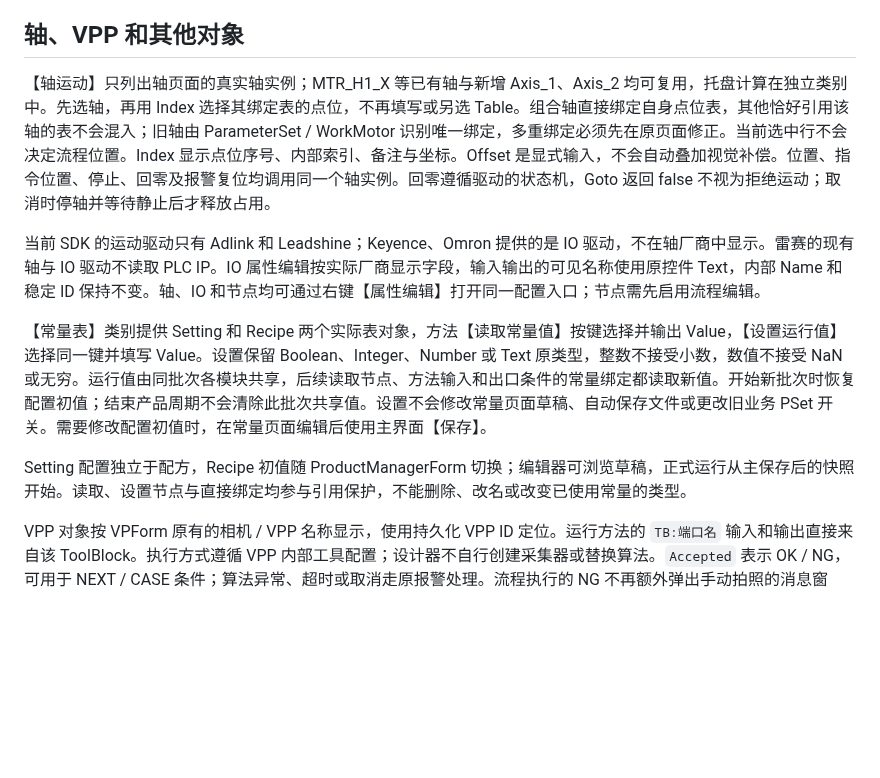
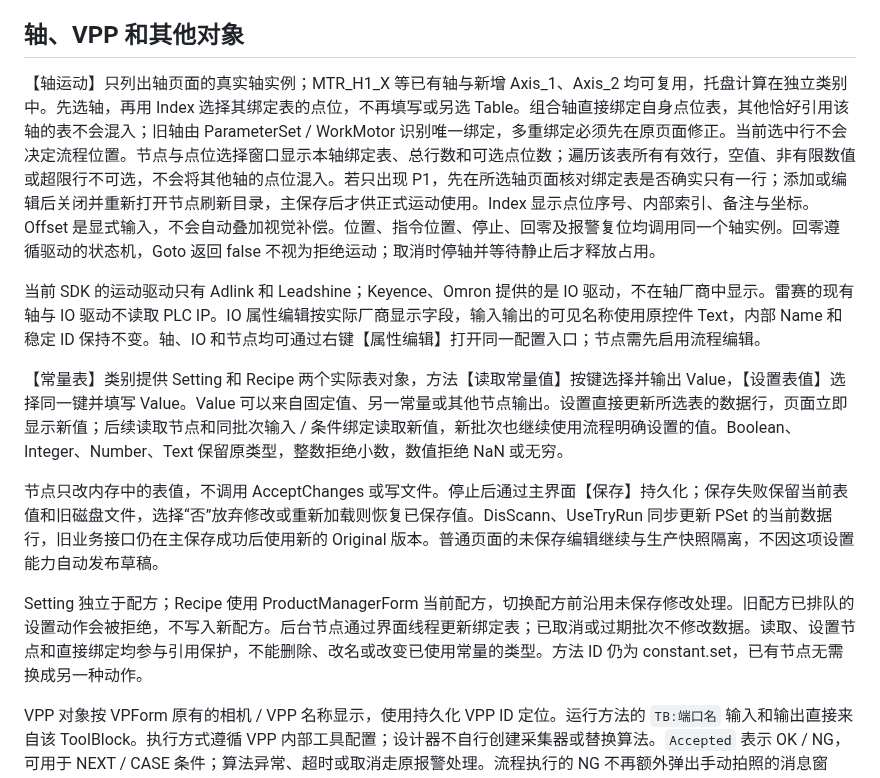
Before and after one commit to NewPowerSW/AlphaRap2.08, a Markdown page: docs/FlowObjectMethods.md, the part around the change. Rendered like a GitHub page; blank space fills up the shorter version.

```diff
--- a/docs/FlowObjectMethods.md
+++ b/docs/FlowObjectMethods.md
@@ -13,13 +13,15 @@
 
 ## 轴、VPP 和其他对象
 
-【轴运动】只列出轴页面的真实轴实例；MTR_H1_X 等已有轴与新增 Axis_1、Axis_2 均可复用，托盘计算在独立类别中。先选轴，再用 Index 选择其绑定表的点位，不再填写或另选 Table。组合轴直接绑定自身点位表，其他恰好引用该轴的表不会混入；旧轴由 ParameterSet / WorkMotor 识别唯一绑定，多重绑定必须先在原页面修正。当前选中行不会决定流程位置。Index 显示点位序号、内部索引、备注与坐标。Offset 是显式输入，不会自动叠加视觉补偿。位置、指令位置、停止、回零及报警复位均调用同一个轴实例。回零遵循驱动的状态机，Goto 返回 false 不视为拒绝运动；取消时停轴并等待静止后才释放占用。
+【轴运动】只列出轴页面的真实轴实例；MTR_H1_X 等已有轴与新增 Axis_1、Axis_2 均可复用，托盘计算在独立类别中。先选轴，再用 Index 选择其绑定表的点位，不再填写或另选 Table。组合轴直接绑定自身点位表，其他恰好引用该轴的表不会混入；旧轴由 ParameterSet / WorkMotor 识别唯一绑定，多重绑定必须先在原页面修正。当前选中行不会决定流程位置。节点与点位选择窗口显示本轴绑定表、总行数和可选点位数；遍历该表所有有效行，空值、非有限数值或超限行不可选，不会将其他轴的点位混入。若只出现 P1，先在所选轴页面核对绑定表是否确实只有一行；添加或编辑后关闭并重新打开节点刷新目录，主保存后才供正式运动使用。Index 显示点位序号、内部索引、备注与坐标。Offset 是显式输入，不会自动叠加视觉补偿。位置、指令位置、停止、回零及报警复位均调用同一个轴实例。回零遵循驱动的状态机，Goto 返回 false 不视为拒绝运动；取消时停轴并等待静止后才释放占用。
 
 当前 SDK 的运动驱动只有 Adlink 和 Leadshine；Keyence、Omron 提供的是 IO 驱动，不在轴厂商中显示。雷赛的现有轴与 IO 驱动不读取 PLC IP。IO 属性编辑按实际厂商显示字段，输入输出的可见名称使用原控件 Text，内部 Name 和稳定 ID 保持不变。轴、IO 和节点均可通过右键【属性编辑】打开同一配置入口；节点需先启用流程编辑。
 
-【常量表】类别提供 Setting 和 Recipe 两个实际表对象，方法【读取常量值】按键选择并输出 Value，【设置运行值】选择同一键并填写 Value。设置保留 Boolean、Integer、Number 或 Text 原类型，整数不接受小数，数值不接受 NaN 或无穷。运行值由同批次各模块共享，后续读取节点、方法输入和出口条件的常量绑定都读取新值。开始新批次时恢复配置初值；结束产品周期不会清除此批次共享值。设置不会修改常量页面草稿、自动保存文件或更改旧业务 PSet 开关。需要修改配置初值时，在常量页面编辑后使用主界面【保存】。
+【常量表】类别提供 Setting 和 Recipe 两个实际表对象，方法【读取常量值】按键选择并输出 Value，【设置表值】选择同一键并填写 Value。Value 可以来自固定值、另一常量或其他节点输出。设置直接更新所选表的数据行，页面立即显示新值；后续读取节点和同批次输入 / 条件绑定读取新值，新批次也继续使用流程明确设置的值。Boolean、Integer、Number、Text 保留原类型，整数拒绝小数，数值拒绝 NaN 或无穷。
 
-Setting 配置独立于配方，Recipe 初值随 ProductManagerForm 切换；编辑器可浏览草稿，正式运行从主保存后的快照开始。读取、设置节点与直接绑定均参与引用保护，不能删除、改名或改变已使用常量的类型。
+节点只改内存中的表值，不调用 AcceptChanges 或写文件。停止后通过主界面【保存】持久化；保存失败保留当前表值和旧磁盘文件，选择“否”放弃修改或重新加载则恢复已保存值。DisScann、UseTryRun 同步更新 PSet 的当前数据行，旧业务接口仍在主保存成功后使用新的 Original 版本。普通页面的未保存编辑继续与生产快照隔离，不因这项设置能力自动发布草稿。
+
+Setting 独立于配方；Recipe 使用 ProductManagerForm 当前配方，切换配方前沿用未保存修改处理。旧配方已排队的设置动作会被拒绝，不写入新配方。后台节点通过界面线程更新绑定表；已取消或过期批次不修改数据。读取、设置节点和直接绑定均参与引用保护，不能删除、改名或改变已使用常量的类型。方法 ID 仍为 constant.set，已有节点无需换成另一种动作。
 
 VPP 对象按 VPForm 原有的相机 / VPP 名称显示，使用持久化 VPP ID 定位。运行方法的 `TB:端口名` 输入和输出直接来自该 ToolBlock。执行方式遵循 VPP 内部工具配置；设计器不自行创建采集器或替换算法。`Accepted` 表示 OK / NG，可用于 NEXT / CASE 条件；算法异常、超时或取消走原报警处理。流程执行的 NG 不再额外弹出手动拍照的消息窗口。
 
```
Also changed, not shown: SDK/README.md (+2 -2 lines), docs/FlowProgrammingUsage.md (+12 -5 lines), docs/FlowProgramming/axis-points-Chinese.png (added), docs/FlowProgramming/axis-points-English.png (added), docs/FlowProgramming/axis-points-Español.png (added), 13 other files.
